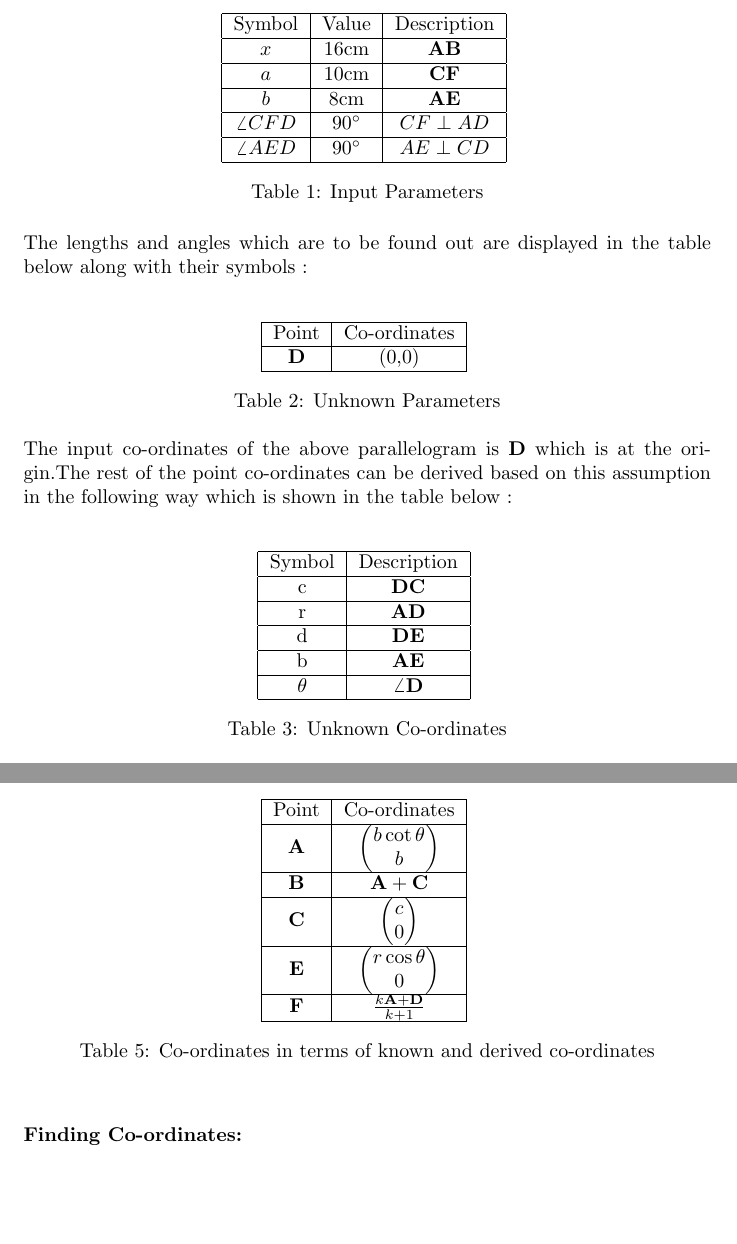
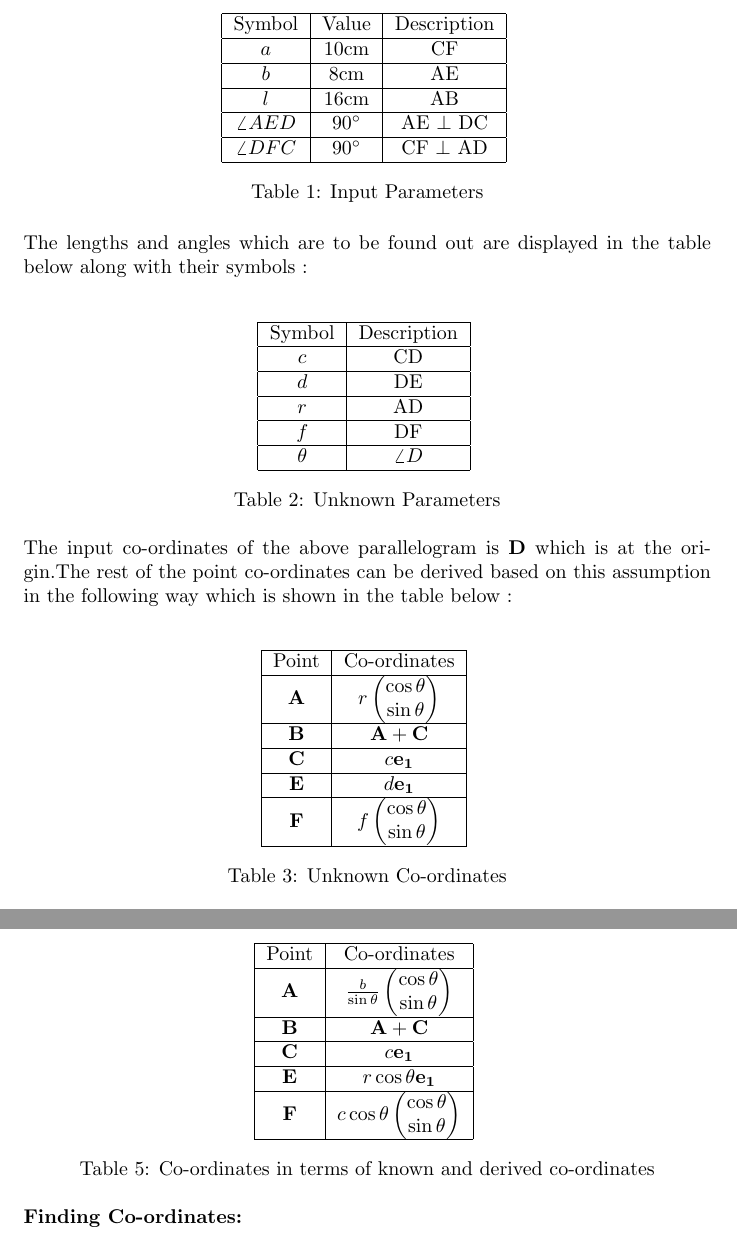
Before and after one commit to SAISARATH22/FWC, a LaTeX document (math/vector/docs/9.9.2.1.tex, which reads math/vector/tables/table1.tex, math/vector/tables/table2.tex, math/vector/tables/table3.tex): two parts of pages 2 and 4 of 6, joined at a grey line, cut so that both start at the same text, the shorter picture padded with empty space. Compiled offline with pdfLaTeX.

Commit message:
Add files via upload

```diff
--- a/math/vector/tables/table1.tex
+++ b/math/vector/tables/table1.tex
@@ -2,14 +2,14 @@
 \hline
 Symbol & Value & Description\\
 \hline
-$x$ & 16cm & $\vec{AB}$ \\
+$a$ & 10cm & CF \\
 \hline
-$a$ & 10cm & $\vec{CF}$ \\
+$b$ & 8cm & AE \\
 \hline
-$b$ & 8cm & $\vec{AE}$ \\
+$l$ & 16cm & AB \\
 \hline
-$\angle{CFD}$ & $90\degree$ & $CF \perp AD$ \\
+$\angle{AED}$ & $90\degree$ & AE $\perp$ DC \\
 \hline
-$\angle{AED}$ & $90\degree$ & $AE \perp CD$ \\
+$\angle{DFC}$ & $90\degree$ & CF $\perp$ AD \\
 \hline
 \end{tabular}
--- a/math/vector/tables/table2.tex
+++ b/math/vector/tables/table2.tex
@@ -1,7 +1,15 @@
-\begin{tabular}{|c|c|c|}
+\begin{tabular}{|c|c|}
 \hline
-Point & Co-ordinates \\
+Symbol & Description \\
 \hline
-$\vec{D}$ & (0,0) \\
+$c$ & CD \\
+\hline
+$d$ & DE \\
+\hline
+$r$ & AD \\
+\hline
+$f$ & DF \\
+\hline
+$\theta$ & $\angle{D}$\\
 \hline
 \end{tabular}
--- a/math/vector/tables/table3.tex
+++ b/math/vector/tables/table3.tex
@@ -1,15 +1,15 @@
-\begin{tabular}{|c|c|c|}
+\begin{tabular}{|c|c|}
 \hline
-Symbol & Description\\
+Point & Co-ordinates\\
 \hline
-c & $\vec{DC}$ \\
+$\vec{A}$ & $r\myvec{\cos{\theta}\\\sin{\theta}}$ \\
 \hline
-r & $\vec{AD}$ \\
+$\vec{B}$ & $\vec{A} + \vec{C}$ \\
 \hline
-d & $\vec{DE}$\\
+$\vec{C}$ & $c\vec{e_1}$\\
 \hline
-b & $\vec{AE}$\\
+$\vec{E}$ & $d\vec{e_1}$ \\
 \hline
-$\theta$ & $\angle{\vec{D}}$ \\
+$\vec{F}$ & $f\myvec{\cos{\theta}\\\sin{\theta}}$ \\
 \hline
 \end{tabular}
--- a/math/vector/tables/table5.tex
+++ b/math/vector/tables/table5.tex
@@ -2,14 +2,14 @@
 \hline
 Point & Co-ordinates\\
 \hline
-$\vec{A}$ & $\myvec{b\cot{\theta}\\b}$\\
+$\vec{A}$ & $\frac{b}{\sin{\theta}}\myvec{\cos{\theta}\\\sin{\theta}}$\\
 \hline
 $\vec{B}$ & $\vec{A} + \vec{C}$\\
 \hline
-$\vec{C}$ & $\myvec{c\\0}$\\
+$\vec{C}$ & $c\vec{e_1}$\\
 \hline
-$\vec{E}$ & $\myvec{r\cos{\theta}\\0}$\\
+$\vec{E}$ & $r\cos{\theta}\vec{e_1}$\\
 \hline
-$\vec{F}$ & $\frac{k\vec{A} + \vec{D}}{k + 1}$\\
+$\vec{F}$ & $c\cos{\theta}\myvec{\cos{\theta}\\\sin{\theta}}$\\
 \hline
 \end{tabular}
```
Also changed, not shown: math/vector/tables/table4.tex (+5 -3 lines).
